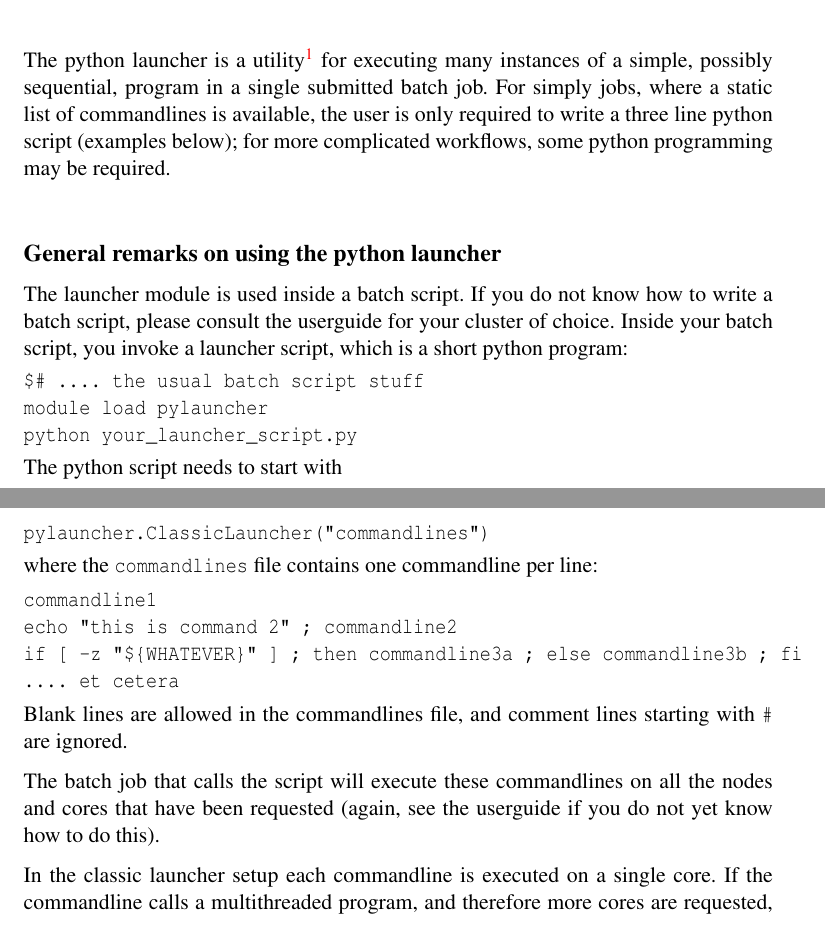
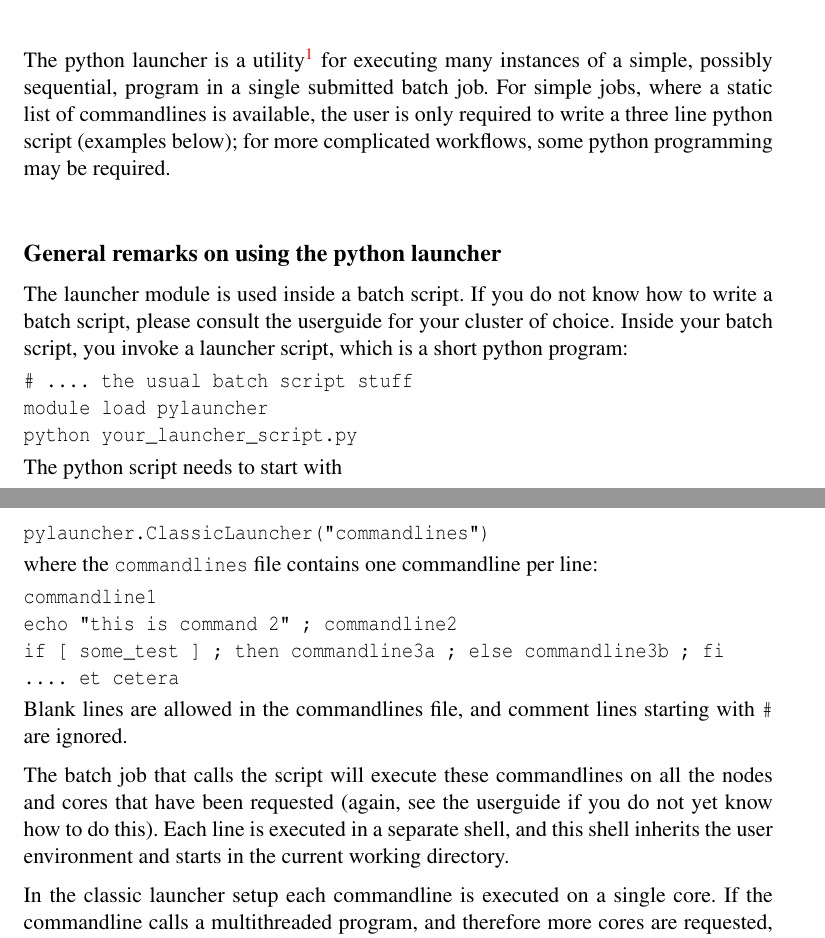
Before and after one commit to TACC/pylauncher, a LaTeX document (doc/pylauncher-manual.tex): two parts of pages 1 and 2 of 3, joined at a grey line, cut so that both start at the same text. Compiled offline with pdfLaTeX.

Commit message:
better environment inheriting

```diff
--- a/doc/pylauncher-manual.tex
+++ b/doc/pylauncher-manual.tex
@@ -15,7 +15,7 @@ The python launcher is a utility\footnote{We add the qualification
   `python' since TACC also offers a more limited utility, simply
   called `the launcher'.} for executing many instances of a
 simple, possibly sequential, program in a single submitted batch
-job. For simply jobs, where a static list of commandlines is
+job. For simple jobs, where a static list of commandlines is
 available, the user is only required to write a three line python
 script (examples below); for more complicated workflows, some python
 programming may be required.
@@ -27,7 +27,7 @@ how to write a batch script, please consult the userguide for your
 cluster of choice. Inside your batch script, you invoke a launcher
 script, which is a short python program:
 \begin{verbatim}
-$# .... the usual batch script stuff
+# .... the usual batch script stuff
 module load pylauncher
 python your_launcher_script.py
 \end{verbatim}
@@ -57,7 +57,7 @@ where the \n{commandlines} file contains one commandline per line:
 \begin{verbatim}
 commandline1
 echo "this is command 2" ; commandline2
-if [ -z "${WHATEVER}" ] ; then commandline3a ; else commandline3b ; fi
+if [ some_test ] ; then commandline3a ; else commandline3b ; fi
 .... et cetera
 \end{verbatim}
 Blank lines are allowed in the commandlines file, and comment lines
@@ -65,7 +65,9 @@ starting with \n{\char`\#} are ignored.
 
 The batch job that calls the script will execute these commandlines on
 all the nodes and cores that have been requested (again, see the
-userguide if you do not yet know how to do this).
+userguide if you do not yet know how to do this). Each line is
+executed in a separate shell, and this shell inherits the user
+environment and starts in the current working directory.
 
 In the classic launcher setup each commandline is executed on a single
 core. If the commandline calls a multithreaded program, and therefore
```
Also changed, not shown: doc/pylauncher-manual.pdf, 1 other file.
